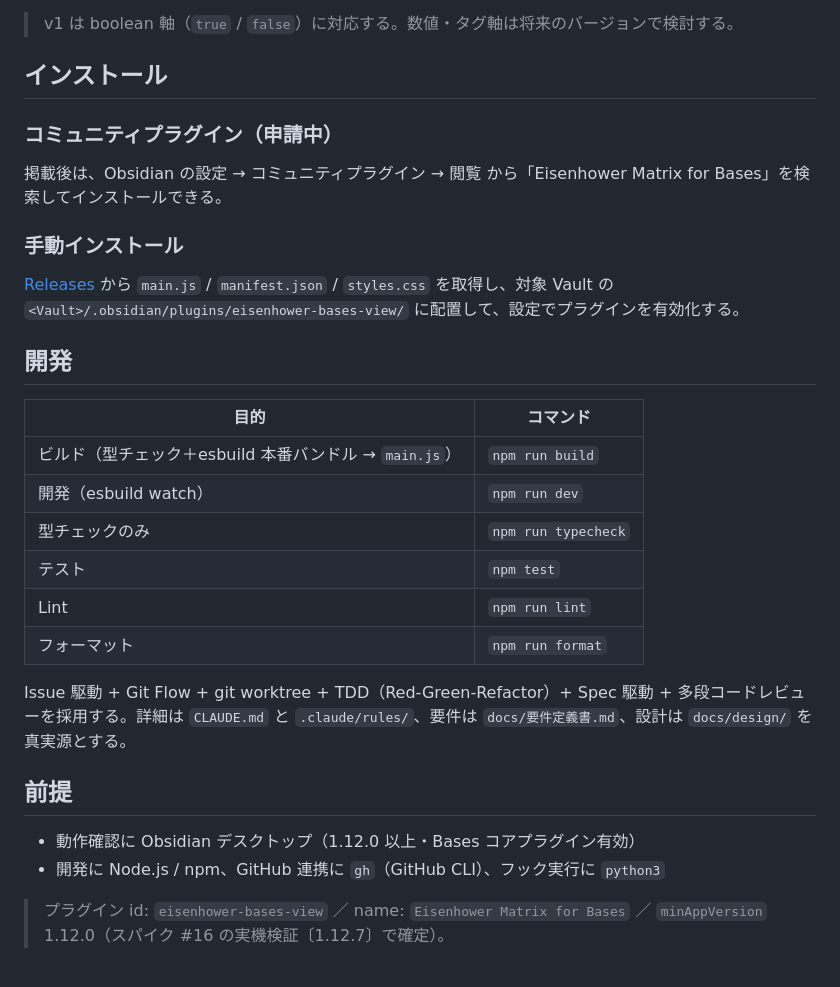
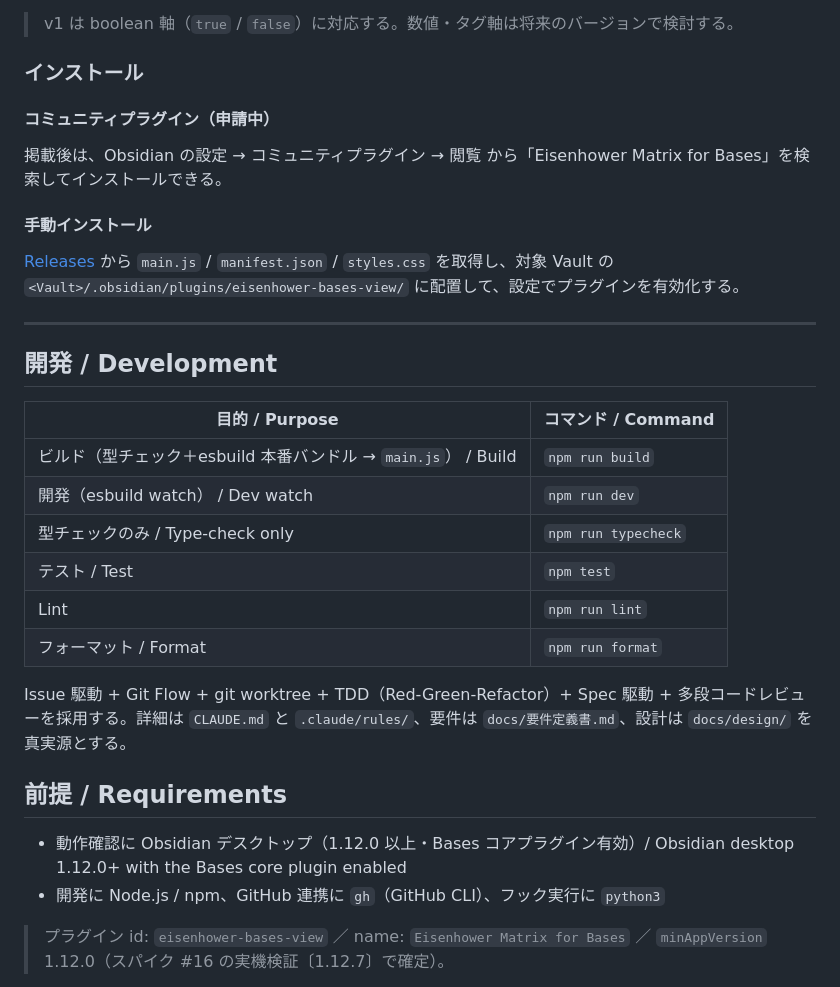
Before and after one commit to nakaba-lab/eisenhower-bases-view, a Markdown page: README.md, the part around one of its changes. Rendered like a GitHub page.

```diff
--- a/README.md
+++ b/README.md
@@ -16,32 +50,34 @@ Obsidian の Bases（コアのデータベース機能）の**カスタムビュ
 
 > v1 は boolean 軸（`true` / `false`）に対応する。数値・タグ軸は将来のバージョンで検討する。
 
-## インストール
+### インストール
 
-### コミュニティプラグイン（申請中）
+#### コミュニティプラグイン（申請中）
 
 掲載後は、Obsidian の設定 → コミュニティプラグイン → 閲覧 から「Eisenhower Matrix for Bases」を検索してインストールできる。
 
-### 手動インストール
+#### 手動インストール
 
 [Releases](https://github.com/nakaba-lab/eisenhower-bases-view/releases) から `main.js` / `manifest.json` / `styles.css` を取得し、対象 Vault の `<Vault>/.obsidian/plugins/eisenhower-bases-view/` に配置して、設定でプラグインを有効化する。
 
-## 開発
+---
 
-| 目的 | コマンド |
+## 開発 / Development
+
+| 目的 / Purpose | コマンド / Command |
 |------|---------|
-| ビルド（型チェック＋esbuild 本番バンドル → `main.js`） | `npm run build` |
-| 開発（esbuild watch） | `npm run dev` |
-| 型チェックのみ | `npm run typecheck` |
-| テスト | `npm test` |
+| ビルド（型チェック＋esbuild 本番バンドル → `main.js`） / Build | `npm run build` |
+| 開発（esbuild watch） / Dev watch | `npm run dev` |
+| 型チェックのみ / Type-check only | `npm run typecheck` |
+| テスト / Test | `npm test` |
 | Lint | `npm run lint` |
-| フォーマット | `npm run format` |
+| フォーマット / Format | `npm run format` |
 
 Issue 駆動 + Git Flow + git worktree + TDD（Red-Green-Refactor）+ Spec 駆動 + 多段コードレビューを採用する。詳細は `CLAUDE.md` と `.claude/rules/`、要件は `docs/要件定義書.md`、設計は `docs/design/` を真実源とする。
 
-## 前提
+## 前提 / Requirements
 
-- 動作確認に Obsidian デスクトップ（1.12.0 以上・Bases コアプラグイン有効）
+- 動作確認に Obsidian デスクトップ（1.12.0 以上・Bases コアプラグイン有効）/ Obsidian desktop 1.12.0+ with the Bases core plugin enabled
 - 開発に Node.js / npm、GitHub 連携に `gh`（GitHub CLI）、フック実行に `python3`
 
 > プラグイン id: `eisenhower-bases-view` ／ name: `Eisenhower Matrix for Bases` ／ `minAppVersion` 1.12.0（スパイク #16 の実機検証〔1.12.7〕で確定）。
```
Also changed, not shown: other parts of README.md (+35 -1 lines), CHANGELOG.md (+4 -0 lines).
